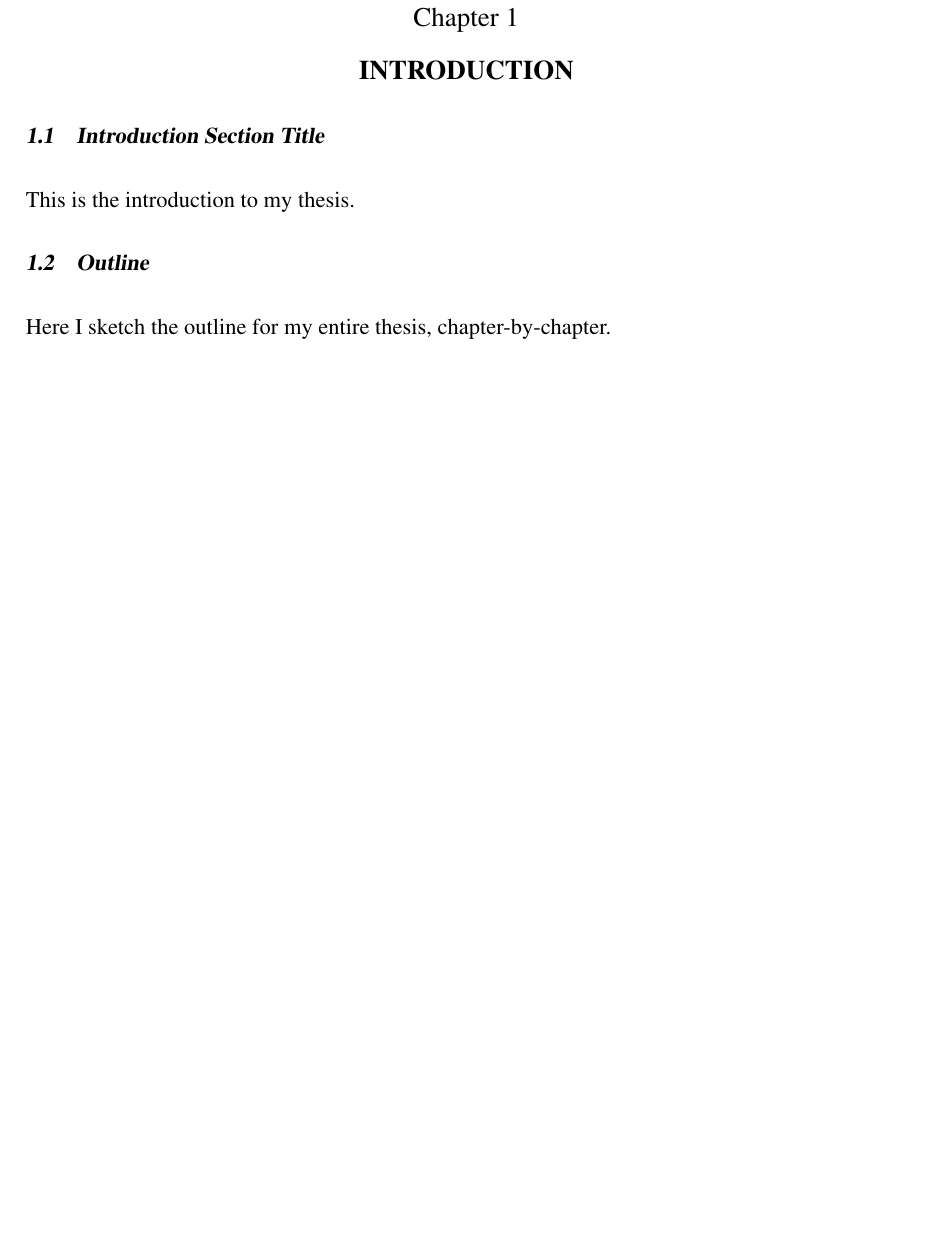
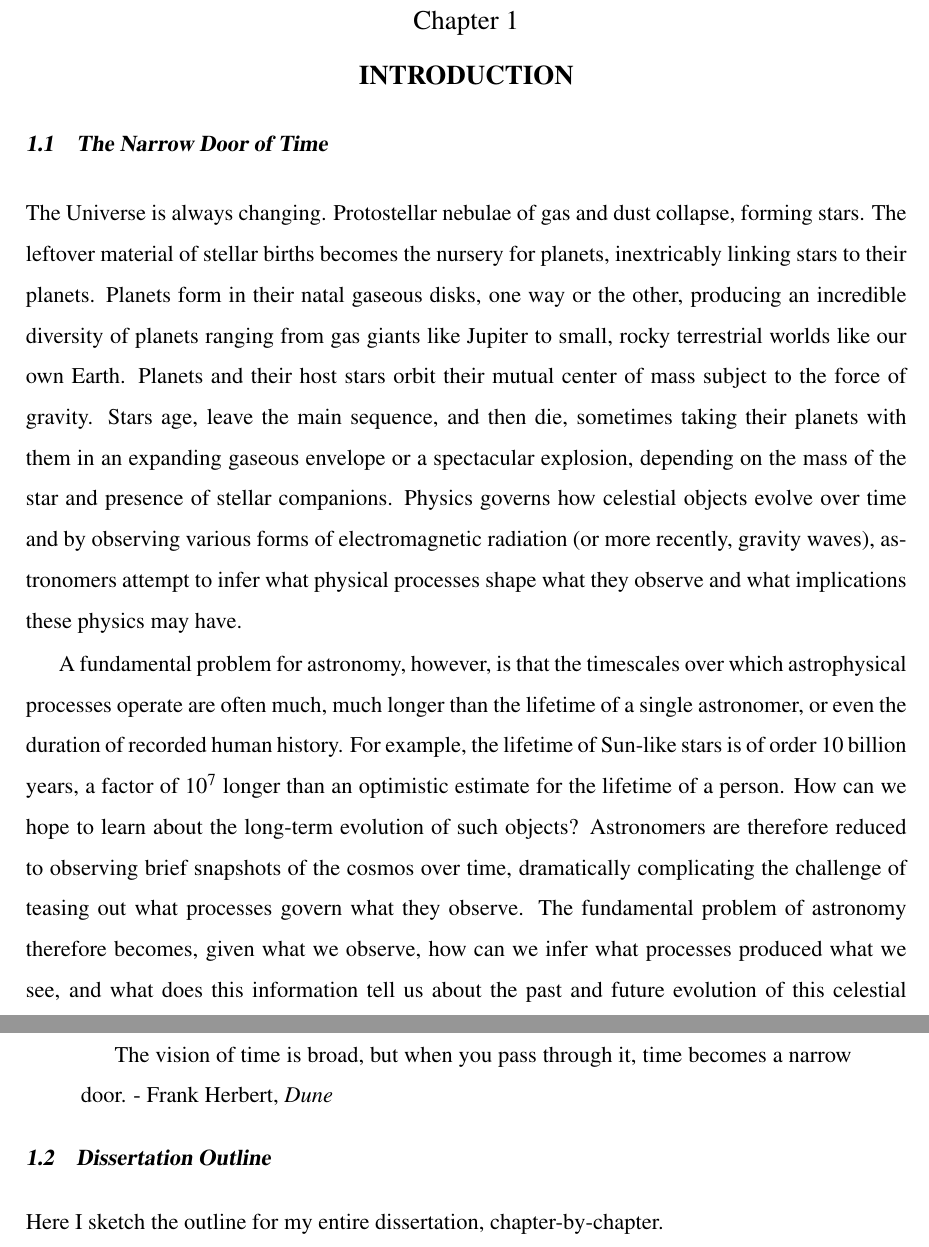
Before and after one commit to dflemin3/thesis, a LaTeX thesis (thesis.tex, which reads tex/intro.tex): part of page 19 of 226 before the commit and two parts of pages 19 and 20 of 227 after it, the two joined at a grey line, cut so that both start at the same text, the shorter picture padded with empty space. Compiled offline with pdfLaTeX.

Commit message:
started intro

```diff
--- a/tex/intro.tex
+++ b/tex/intro.tex
@@ -1,8 +1,14 @@
 
-\section{Introduction Section Title}
+\section{The Narrow Door of Time}
 
-This is the introduction to my thesis.
+The Universe is always changing. Protostellar nebulae of gas and dust collapse, forming stars. The leftover material of stellar births becomes the nursery for planets, inextricably linking stars to their planets. Planets form in their natal gaseous disks, one way or the other, producing an incredible diversity of planets ranging from gas giants like Jupiter to small, rocky terrestrial worlds like our own Earth. Planets and their host stars orbit their mutual center of mass subject to the force of gravity. Stars age, leave the main sequence, and then die, sometimes taking their planets with them in an expanding gaseous envelope or a spectacular explosion, depending on the mass of the star and presence of stellar companions. Physics governs how celestial objects evolve over time and by observing various forms of electromagnetic radiation (or more recently, gravity waves), astronomers attempt to infer what physical processes shape what they observe and what implications these physics may have.
 
-\section{Outline}
+A fundamental problem for astronomy, however, is that the timescales over which astrophysical processes operate are often much, much longer than the lifetime of a single astronomer, or even the duration of recorded human history. For example, the lifetime of Sun-like stars is of order 10 billion years, a factor of $10^7$ longer than an optimistic estimate for the lifetime of a person. How can we hope to learn about the long-term evolution of such objects? Astronomers are therefore reduced to observing brief snapshots of the cosmos over time, dramatically complicating the challenge of teasing out what processes govern what they observe. The fundamental problem of astronomy therefore becomes, given what we observe, how can we infer what processes produced what we see, and what does this information tell us about the past and future evolution of this celestial object?
 
-Here I sketch the outline for my entire thesis, chapter-by-chapter.
+\begin{quotation}
+The vision of time is broad, but when you pass through it, time becomes a narrow door. - Frank Herbert, \textit{Dune}
+\end{quotation}
+
+\section{Dissertation Outline}
+
+Here I sketch the outline for my entire dissertation, chapter-by-chapter.
--- a/thesis.tex
+++ b/thesis.tex
@@ -66,7 +66,6 @@
 \usepackage{bibentry}
 \usepackage{xspace}
 \usepackage{graphicx}
-\usepackage{caption}
 \usepackage[ruled,vlined]{algorithm2e}
 \usepackage[round]{natbib}
 \usepackage{xcolor}
```
Also changed, not shown: tex/abstract.tex (+1 -8 lines), tex/trappist/trappist.tex (+2 -5 lines), thesis.tex (2 more changed lines), 6 other files.
